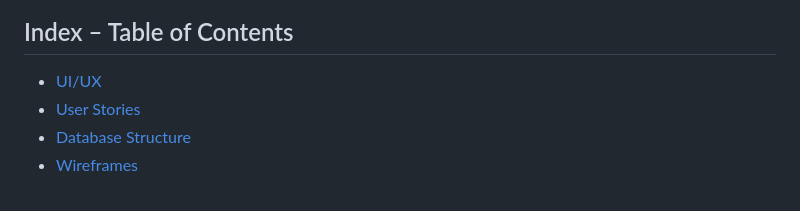
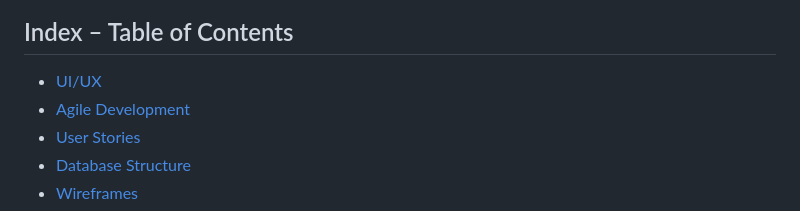
Before and after one commit to MarkD117/craftmasters, a Markdown page: README.md, the part around the change. Rendered like a GitHub page.

Commit message:
Update readme table of contents

```diff
--- a/README.md
+++ b/README.md
@@ -11,6 +11,7 @@ The live project can be accessed [here]()
 ## Index – Table of Contents
 
 * [UI/UX](#uiux)
+* [Agile Development](#agile-development)
 * [User Stories](#user-stories)
 * [Database Structure](#database-structure)
 * [Wireframes](#wireframes)
```
